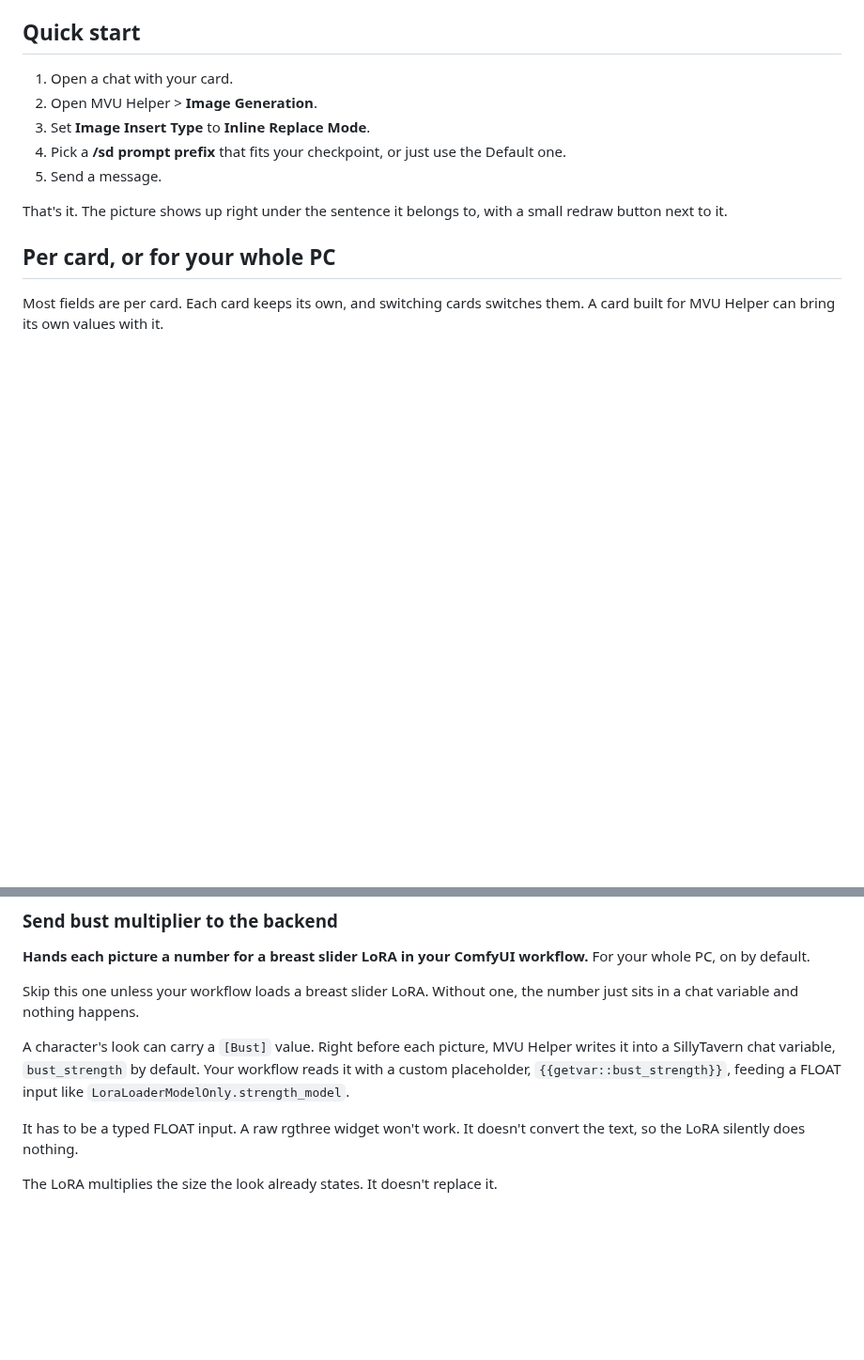
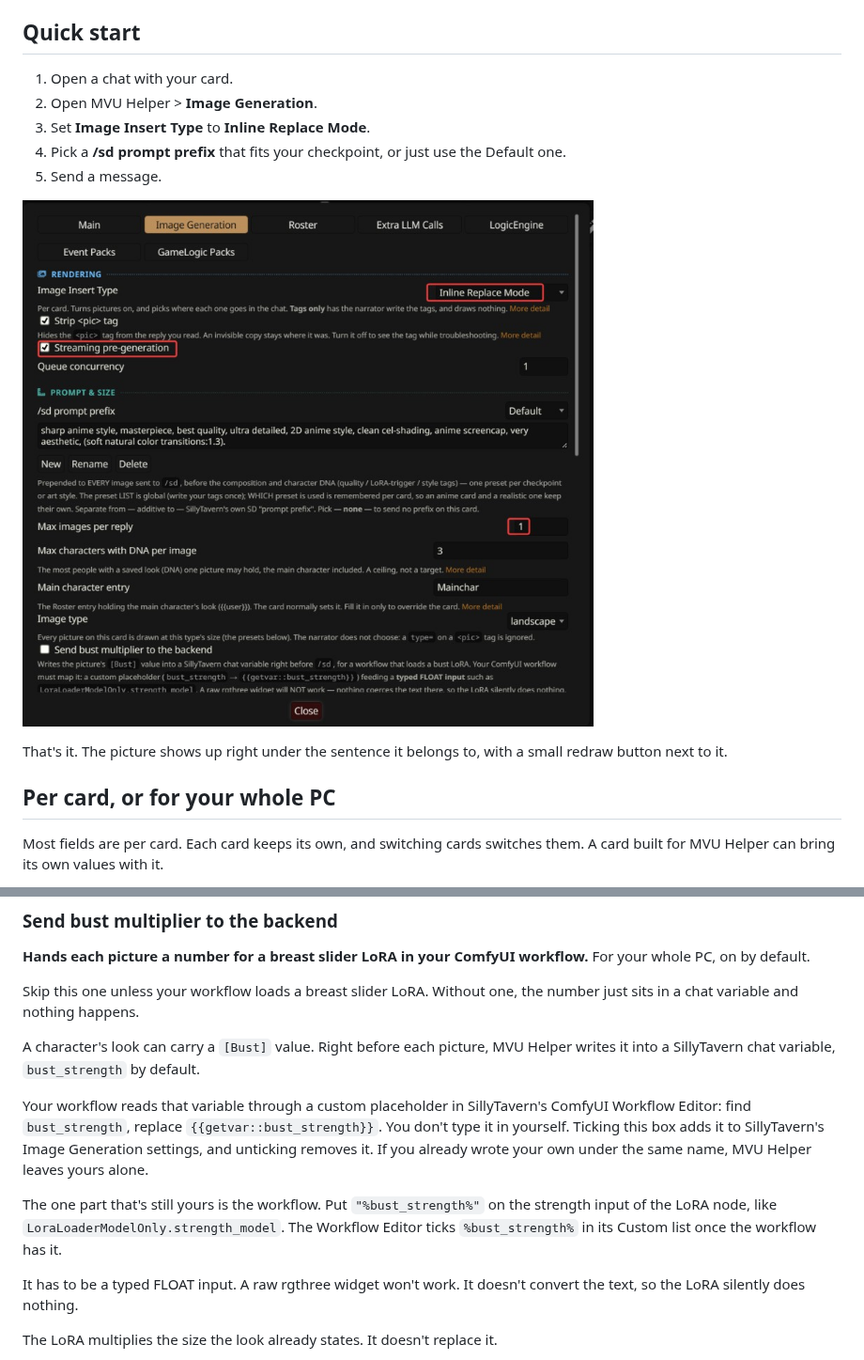
Before and after one commit to KritBlade/mvu-helper, a Markdown page: doc/image_gen/README.md, 2 parts joined by grey strips. Shown at 94% size. GitHub-like rendering; pictures changed too: image/image_gen/image_gen_quickstart.jpg (added); blank space fills up the shorter version.

```diff
--- a/doc/image_gen/README.md
+++ b/doc/image_gen/README.md
@@ -26,6 +26,8 @@ Test `/sd` first. Type `/sd a cat sitting on a desk` in the chat. If you get a c
 3. Set **Image Insert Type** to **Inline Replace Mode**.
 4. Pick a **/sd prompt prefix** that fits your checkpoint, or just use the Default one.
 5. Send a message.
+
+![The Image Generation tab: Inline Replace Mode, Streaming pre-generation on, and 1 image per reply](../../image/image_gen/image_gen_quickstart.jpg)
 
 That's it. The picture shows up right under the sentence it belongs to, with a small redraw button next to it.
 
@@ -190,7 +192,11 @@ Pick portrait, landscape, closeup, scene or square. The sizes are in [Resolution
 
 Skip this one unless your workflow loads a breast slider LoRA. Without one, the number just sits in a chat variable and nothing happens.
 
-A character's look can carry a `[Bust]` value. Right before each picture, MVU Helper writes it into a SillyTavern chat variable, `bust_strength` by default. Your workflow reads it with a custom placeholder, `{{getvar::bust_strength}}`, feeding a FLOAT input like `LoraLoaderModelOnly.strength_model`.
+A character's look can carry a `[Bust]` value. Right before each picture, MVU Helper writes it into a SillyTavern chat variable, `bust_strength` by default.
+
+Your workflow reads that variable through a custom placeholder in SillyTavern's ComfyUI Workflow Editor: find `bust_strength`, replace `{{getvar::bust_strength}}`. You don't type it in yourself. Ticking this box adds it to SillyTavern's Image Generation settings, and unticking removes it. If you already wrote your own under the same name, MVU Helper leaves yours alone.
+
+The one part that's still yours is the workflow. Put `"%bust_strength%"` on the strength input of the LoRA node, like `LoraLoaderModelOnly.strength_model`. The Workflow Editor ticks `%bust_strength%` in its Custom list once the workflow has it.
 
 It has to be a typed FLOAT input. A raw rgthree widget won't work. It doesn't convert the text, so the LoRA silently does nothing.
 
```
Also changed, not shown: doc/image_gen/drawing.md (+23 -0 lines).
